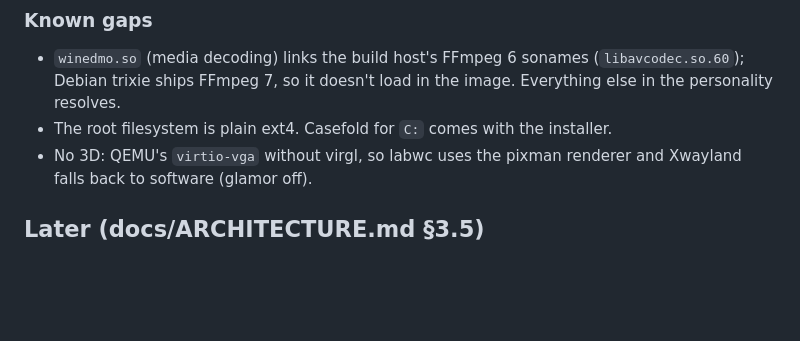
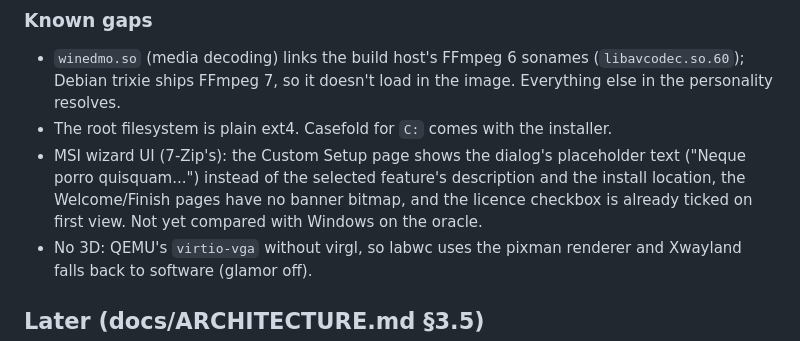
Before and after one commit to ragnar-vallhala/setu, a Markdown page: distro/README.md, the part around one of its changes. Drawn GitHub-style; blank space fills up the shorter version.

```diff
--- a/distro/README.md
+++ b/distro/README.md
@@ -73,6 +106,11 @@ Without `--shell` the session runs notepad instead ([screenshot](docs/session.pn
   the image. Everything else in the personality resolves.
 * The root filesystem is plain ext4. Casefold for `C:` comes with the
   installer.
+* MSI wizard UI (7-Zip's): the Custom Setup page shows the dialog's
+  placeholder text ("Neque porro quisquam...") instead of the selected
+  feature's description and the install location, the Welcome/Finish pages
+  have no banner bitmap, and the licence checkbox is already ticked on first
+  view. Not yet compared with Windows on the oracle.
 * No 3D: QEMU's `virtio-vga` without virgl, so labwc uses the pixman renderer
   and Xwayland falls back to software (glamor off).
 
```
Also changed, not shown: other parts of distro/README.md (+34 -1 lines), distro/docs/session-msi.png (added), 1 other file.
